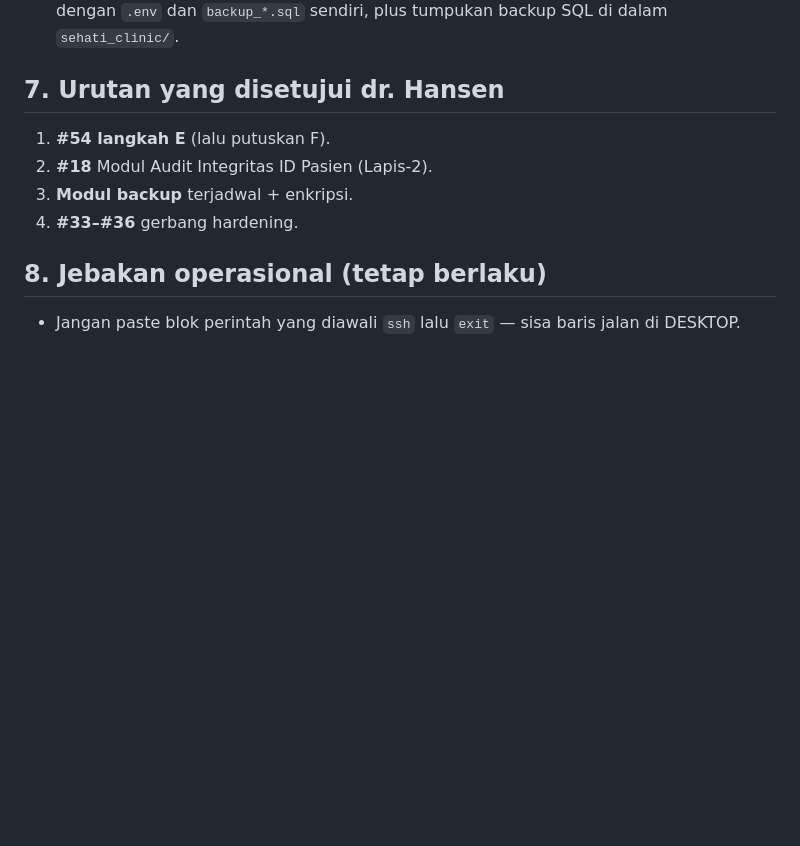
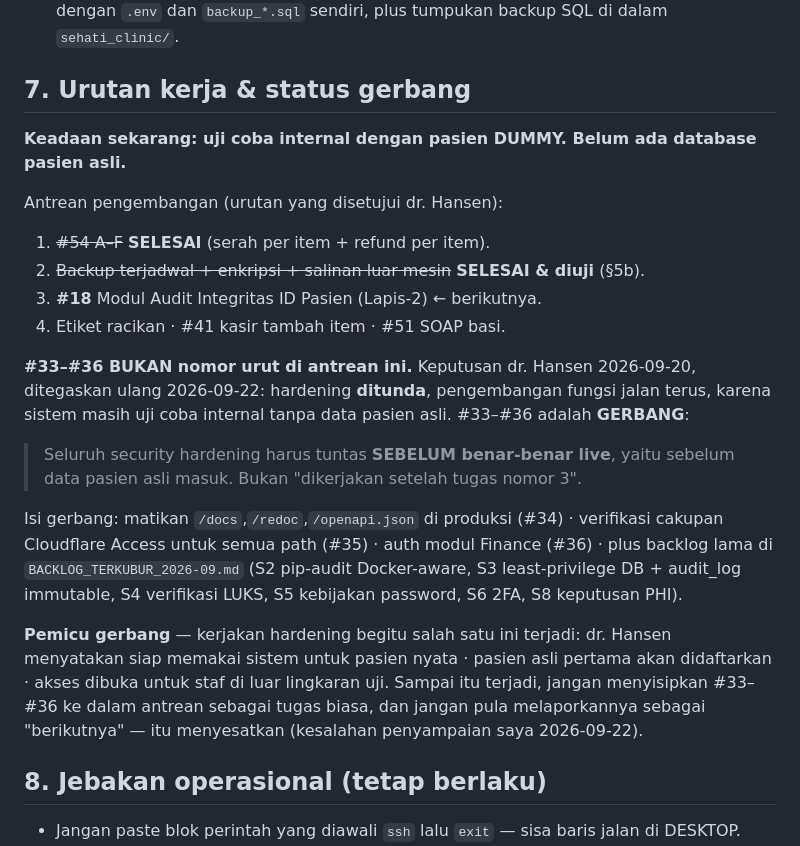
Before and after one commit to hansensudarmahs2-sudo/sehati-emr-pos, a Markdown page: Project_Memory/HANDOFF_2026-09-22.md, the part around the change. Rendered like a GitHub page; blank space fills up the shorter version.

Commit message:
handoff: perjelas 33-36 sebagai gerbang pra-live dengan pemicunya, bukan nomor urut antrean

```diff
--- a/Project_Memory/HANDOFF_2026-09-22.md
+++ b/Project_Memory/HANDOFF_2026-09-22.md
@@ -219,12 +219,34 @@ sebagian sudah jalan); MySQL root desktop pakai password, bukan socket auth.
   dan nyata: **D2** — folder E: masih menyimpan `sehati_clinic_template/` lengkap dengan
   `.env` dan `backup_*.sql` sendiri, plus tumpukan backup SQL di dalam `sehati_clinic/`.
 
-## 7. Urutan yang disetujui dr. Hansen
+## 7. Urutan kerja & status gerbang
 
-1. **#54 langkah E** (lalu putuskan F).
-2. **#18** Modul Audit Integritas ID Pasien (Lapis-2).
-3. **Modul backup** terjadwal + enkripsi.
-4. **#33–#36** gerbang hardening.
+**Keadaan sekarang: uji coba internal dengan pasien DUMMY. Belum ada database pasien asli.**
+
+Antrean pengembangan (urutan yang disetujui dr. Hansen):
+
+1. ~~#54 A–F~~ **SELESAI** (serah per item + refund per item).
+2. ~~Backup terjadwal + enkripsi + salinan luar mesin~~ **SELESAI & diuji** (§5b).
+3. **#18** Modul Audit Integritas ID Pasien (Lapis-2) ← berikutnya.
+4. Etiket racikan · #41 kasir tambah item · #51 SOAP basi.
+
+**#33–#36 BUKAN nomor urut di antrean ini.** Keputusan dr. Hansen 2026-09-20, ditegaskan
+ulang 2026-09-22: hardening **ditunda**, pengembangan fungsi jalan terus, karena sistem
+masih uji coba internal tanpa data pasien asli. #33–#36 adalah **GERBANG**:
+
+> Seluruh security hardening harus tuntas **SEBELUM benar-benar live**, yaitu sebelum
+> data pasien asli masuk. Bukan "dikerjakan setelah tugas nomor 3".
+
+Isi gerbang: matikan `/docs`,`/redoc`,`/openapi.json` di produksi (#34) · verifikasi
+cakupan Cloudflare Access untuk semua path (#35) · auth modul Finance (#36) · plus backlog
+lama di `BACKLOG_TERKUBUR_2026-09.md` (S2 pip-audit Docker-aware, S3 least-privilege DB +
+audit_log immutable, S4 verifikasi LUKS, S5 kebijakan password, S6 2FA, S8 keputusan PHI).
+
+**Pemicu gerbang** — kerjakan hardening begitu salah satu ini terjadi: dr. Hansen
+menyatakan siap memakai sistem untuk pasien nyata · pasien asli pertama akan didaftarkan ·
+akses dibuka untuk staf di luar lingkaran uji. Sampai itu terjadi, jangan menyisipkan
+#33–#36 ke dalam antrean sebagai tugas biasa, dan jangan pula melaporkannya sebagai
+"berikutnya" — itu menyesatkan (kesalahan penyampaian saya 2026-09-22).
 
 ## 8. Jebakan operasional (tetap berlaku)
 
```
